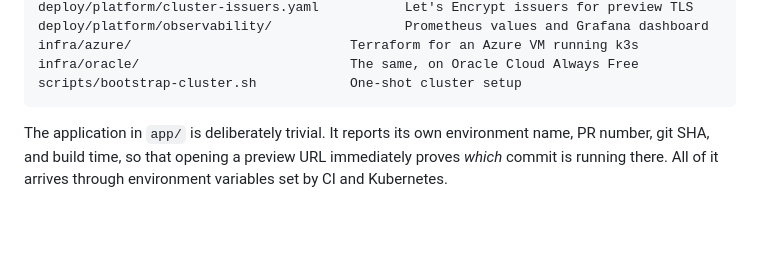
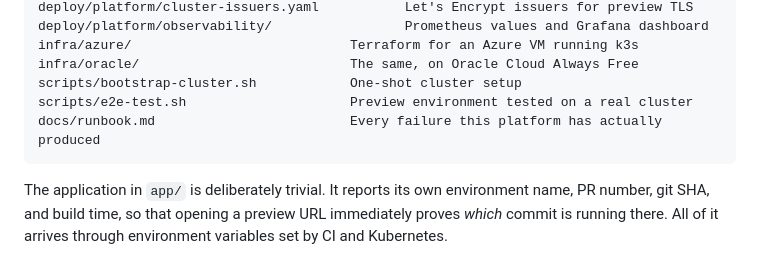
Before and after one commit to DevankSilswal/gitops-pr-preview, a Markdown page: README.md, the part around the change. Rendered like a GitHub page; blank space fills up the shorter version.

````diff
--- a/README.md
+++ b/README.md
@@ -80,6 +80,8 @@ deploy/platform/observability/                 Prometheus values and Grafana das
 infra/azure/                            Terraform for an Azure VM running k3s
 infra/oracle/                           The same, on Oracle Cloud Always Free
 scripts/bootstrap-cluster.sh            One-shot cluster setup
+scripts/e2e-test.sh                     Preview environment tested on a real cluster
+docs/runbook.md                         Every failure this platform has actually produced
 ```
 
 The application in `app/` is deliberately trivial. It reports its own environment name, PR number, git SHA, and build time, so that opening a preview URL immediately proves *which* commit is running there. All of it arrives through environment variables set by CI and Kubernetes.
````
Also changed, not shown: docs/runbook.md (added, +159 -0 lines).
